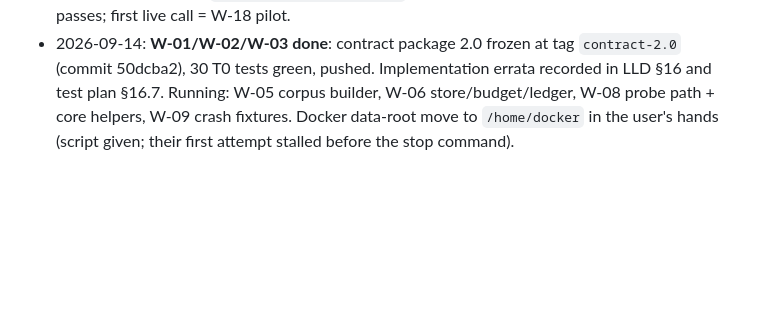
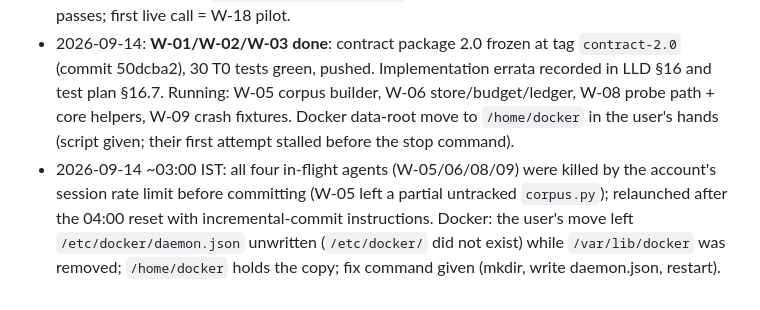
Before and after one commit to DevAbhinav-23/CHIA_Hackathon_2k26, a Markdown page: docs/HANDOFF.md, the part around the change. Drawn GitHub-style; blank space fills up the shorter version.

Commit message:
bugloop: handoff: rate-limit relaunch; docker move state

```diff
--- a/docs/HANDOFF.md
+++ b/docs/HANDOFF.md
@@ -102,3 +102,4 @@ All five design documents are **Approved** (`design/00-README.md` sign-off recor
 - Disk: `/` (docker data-root) has ~11 GB free after pruning; images stay on `/`, host builds and artefacts on `/home` (463 GB free). Ask the user to move docker's data-root to `/home` (daemon.json `data-root`) before the campaign if more images are needed.
 - Live-call rule in force: `BUGLOOP_ALLOW_LIVE_MODEL` unset everywhere until W-20 (code red team) passes; first live call = W-18 pilot.
 - 2026-09-14: **W-01/W-02/W-03 done**: contract package 2.0 frozen at tag `contract-2.0` (commit 50dcba2), 30 T0 tests green, pushed. Implementation errata recorded in LLD §16 and test plan §16.7. Running: W-05 corpus builder, W-06 store/budget/ledger, W-08 probe path + core helpers, W-09 crash fixtures. Docker data-root move to `/home/docker` in the user's hands (script given; their first attempt stalled before the stop command).
+- 2026-09-14 ~03:00 IST: all four in-flight agents (W-05/06/08/09) were killed by the account's session rate limit before committing (W-05 left a partial untracked `corpus.py`); relaunched after the 04:00 reset with incremental-commit instructions. Docker: the user's move left `/etc/docker/daemon.json` unwritten (`/etc/docker/` did not exist) while `/var/lib/docker` was removed; `/home/docker` holds the copy; fix command given (mkdir, write daemon.json, restart).
```
